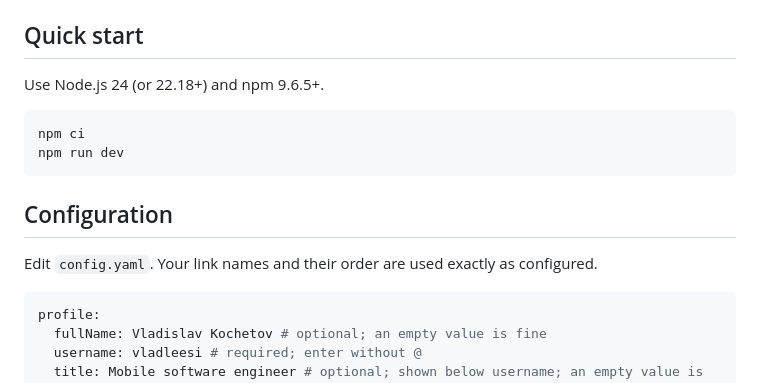
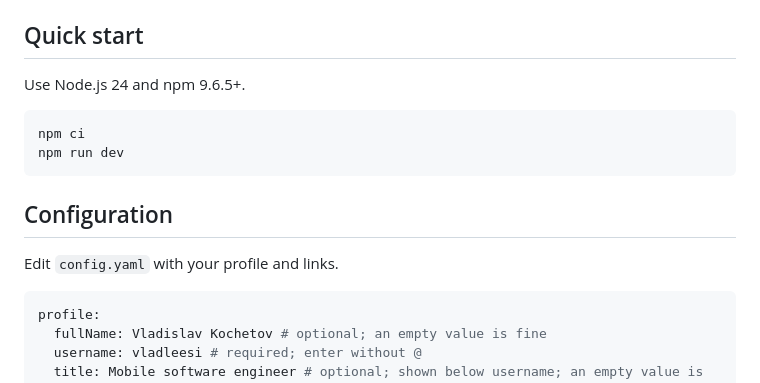
Before and after one commit to vladleesi/links, a Markdown page: README.md, the part around one of its changes. Drawn GitHub-style.

````diff
--- a/README.md
+++ b/README.md
@@ -30,7 +30,7 @@ A minimal, YAML-driven static links page. Fork it, edit one file, and build.
 
 ## Quick start
 
-Use Node.js 24 (or 22.18+) and npm 9.6.5+.
+Use Node.js 24 and npm 9.6.5+.
 
 ```sh
 npm ci
@@ -39,7 +39,7 @@ npm run dev
 
 ## Configuration
 
-Edit `config.yaml`. Your link names and their order are used exactly as configured.
+Edit `config.yaml` with your profile and links.
 
 ```yaml
 profile:
````
Also changed, not shown: other parts of README.md (+13 -60 lines).
